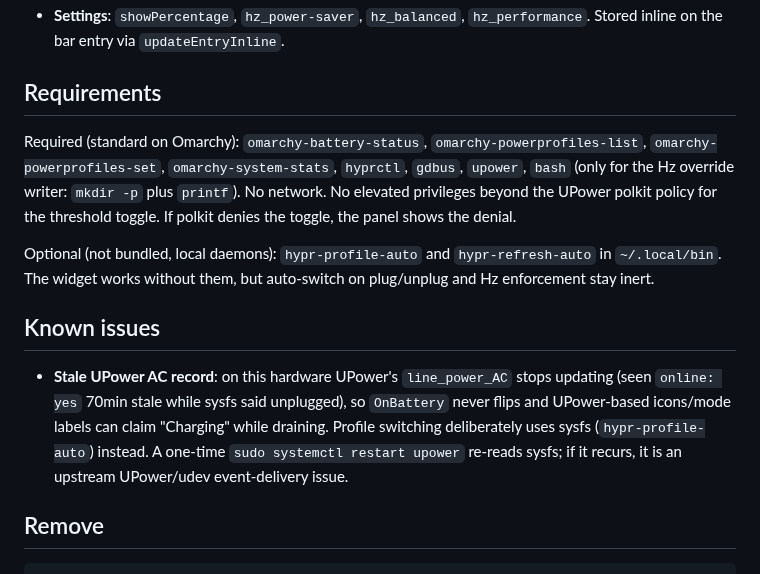
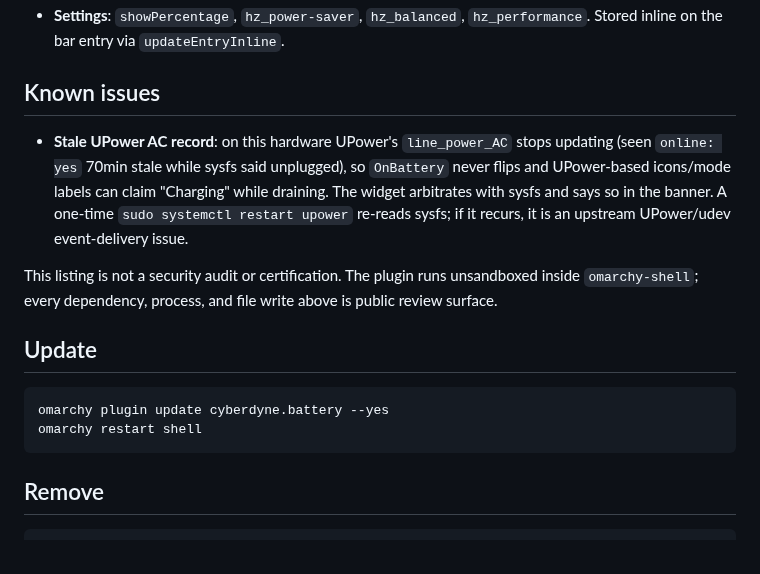
Before and after one commit to tymurbogach/battery, a Markdown page: README.md, the part around one of its changes. GitHub-like rendering.

````diff
--- a/README.md
+++ b/README.md
@@ -70,14 +101,17 @@ Legacy keys `refreshAc` / `refreshBatt` (v0.1.0) are ignored since v0.2.0. They
 - **Settings**: `showPercentage`, `hz_power-saver`, `hz_balanced`, `hz_performance`. Stored inline on the bar entry via `updateEntryInline`.
-
-## Requirements
-
-Required (standard on Omarchy): `omarchy-battery-status`, `omarchy-powerprofiles-list`, `omarchy-powerprofiles-set`, `omarchy-system-stats`, `hyprctl`, `gdbus`, `upower`, `bash` (only for the Hz override writer: `mkdir -p` plus `printf`). No network. No elevated privileges beyond the UPower polkit policy for the threshold toggle. If polkit denies the toggle, the panel shows the denial.
-
-Optional (not bundled, local daemons): `hypr-profile-auto` and `hypr-refresh-auto` in `~/.local/bin`. The widget works without them, but auto-switch on plug/unplug and Hz enforcement stay inert.
 
 ## Known issues
 
-- **Stale UPower AC record**: on this hardware UPower's `line_power_AC` stops updating (seen `online: yes` 70min stale while sysfs said unplugged), so `OnBattery` never flips and UPower-based icons/mode labels can claim "Charging" while draining. Profile switching deliberately uses sysfs (`hypr-profile-auto`) instead. A one-time `sudo systemctl restart upower` re-reads sysfs; if it recurs, it is an upstream UPower/udev event-delivery issue.
+- **Stale UPower AC record**: on this hardware UPower's `line_power_AC` stops updating (seen `online: yes` 70min stale while sysfs said unplugged), so `OnBattery` never flips and UPower-based icons/mode labels can claim "Charging" while draining. The widget arbitrates with sysfs and says so in the banner. A one-time `sudo systemctl restart upower` re-reads sysfs; if it recurs, it is an upstream UPower/udev event-delivery issue.
+
+This listing is not a security audit or certification. The plugin runs unsandboxed inside `omarchy-shell`; every dependency, process, and file write above is public review surface.
+
+## Update
+
+```
+omarchy plugin update cyberdyne.battery --yes
+omarchy restart shell
+```
 
 ## Remove
 
````
Also changed, not shown: other parts of README.md (+52 -21 lines), docs/images/bar-pill.png (added), docs/images/profiles-hz.png (added), docs/images/sparkline.png (added), docs/images/threshold.png (added), preview.png (added).
